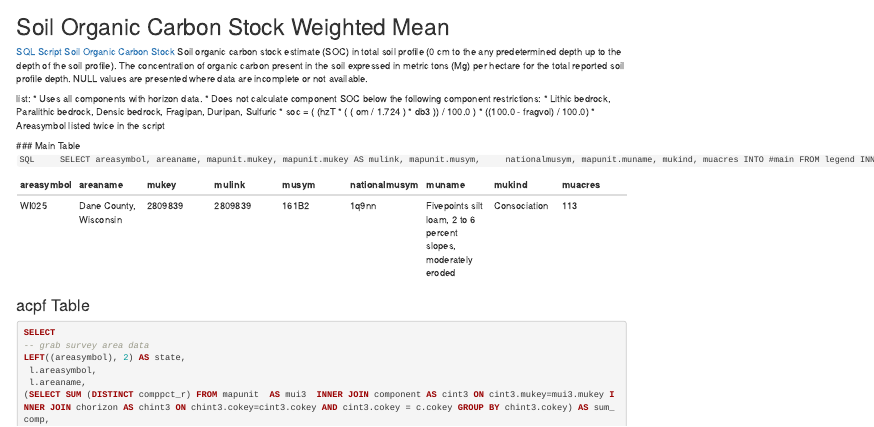
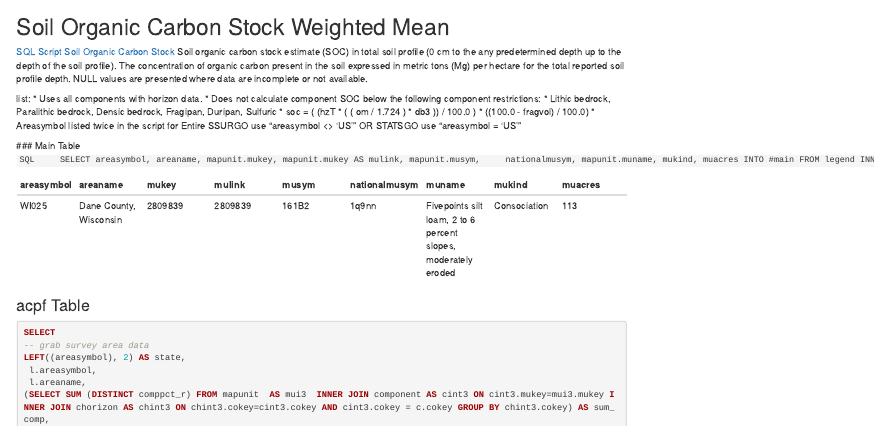
Before and after one commit to ncss-tech/sda-lib, an R Markdown document (chapters/Soil Organic Carbon.rmd): the page in a window 1100 px wide, from its top. Rendered offline with R 4.5, knitr and Pandoc, with nearby package versions.

Commit message:
Update Soil Organic Carbon.rmd

````diff
--- a/chapters/Soil Organic Carbon.rmd
+++ b/chapters/Soil Organic Carbon.rmd
@@ -6,7 +6,8 @@ list:
    * Does not calculate component SOC below the following component restrictions:
    * Lithic bedrock, Paralithic bedrock, Densic bedrock, Fragipan, Duripan, Sulfuric
    * soc =  ( (hzT * ( ( om / 1.724 ) * db3 )) / 100.0 ) * ((100.0 - fragvol) / 100.0)
-   * Areasymbol listed twice in the script
+   * Areasymbol listed twice in the script for Entire SSURGO use "areasymbol  <> 'US'" OR STATSGO use "areasymbol = 'US'"
+
 
    ### Main Table
    ```SQL
````
